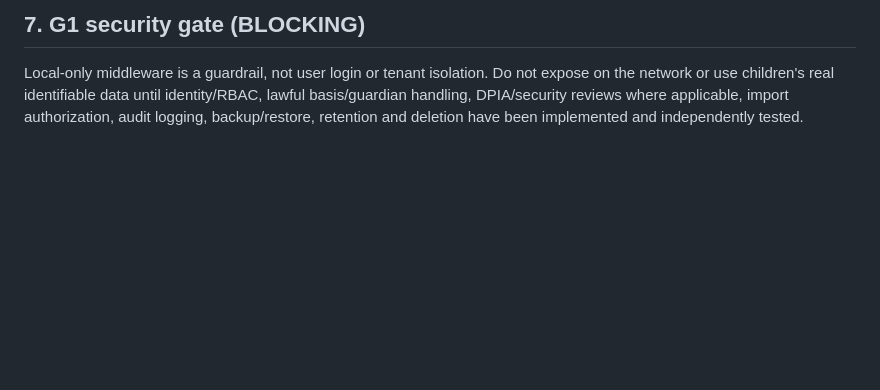
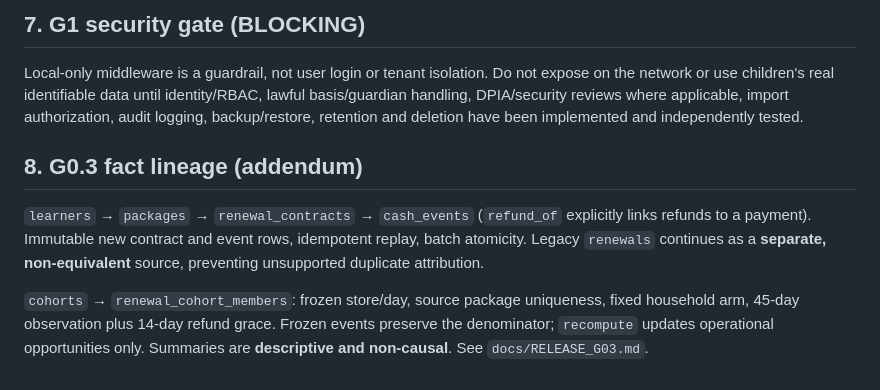
Before and after one commit to gloweaseco-leo/RenewalOS, a Markdown page: docs/ARCHITECTURE.md, the part around the change. GitHub-like rendering; blank space fills up the shorter version.

Commit message:
docs(g03): freeze delivery, CSV schema, attribution and production limitations

```diff
--- a/docs/ARCHITECTURE.md
+++ b/docs/ARCHITECTURE.md
@@ -44,3 +44,9 @@ Not an autonomous agent. Structured numeric signals plus a minimal course type a
 
 ## 7. G1 security gate (BLOCKING)
 Local-only middleware is a guardrail, not user login or tenant isolation. Do not expose on the network or use children's real identifiable data until identity/RBAC, lawful basis/guardian handling, DPIA/security reviews where applicable, import authorization, audit logging, backup/restore, retention and deletion have been implemented and independently tested.
+
+## 8. G0.3 fact lineage (addendum)
+
+`learners` → `packages` → `renewal_contracts` → `cash_events` (`refund_of` explicitly links refunds to a payment). Immutable new contract and event rows, idempotent replay, batch atomicity. Legacy `renewals` continues as a **separate, non-equivalent** source, preventing unsupported duplicate attribution.
+
+`cohorts` → `renewal_cohort_members`: frozen store/day, source package uniqueness, fixed household arm, 45-day observation plus 14-day refund grace. Frozen events preserve the denominator; `recompute` updates operational opportunities only. Summaries are **descriptive and non-causal**. See `docs/RELEASE_G03.md`.
```
